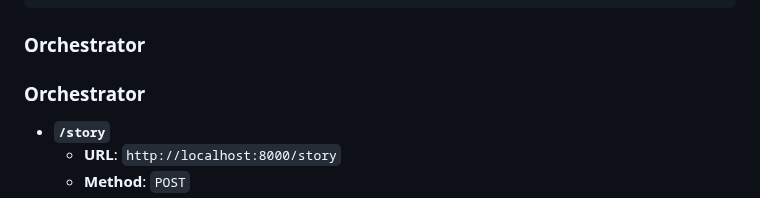
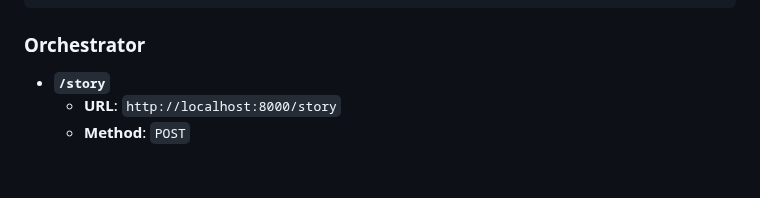
Before and after one commit to PavelDobrii/CGAIV2, a Markdown page: README.md, the part around the change. Drawn GitHub-style; blank space fills up the shorter version.

Commit message:
Remove duplicate Orchestrator heading

```diff
--- a/README.md
+++ b/README.md
@@ -107,7 +107,6 @@ curl -X POST http://localhost:5500/api/tts \
 
 ### Orchestrator
 
-### Orchestrator
 - **`/story`**
   - **URL**: `http://localhost:8000/story`
   - **Method**: `POST`
```
